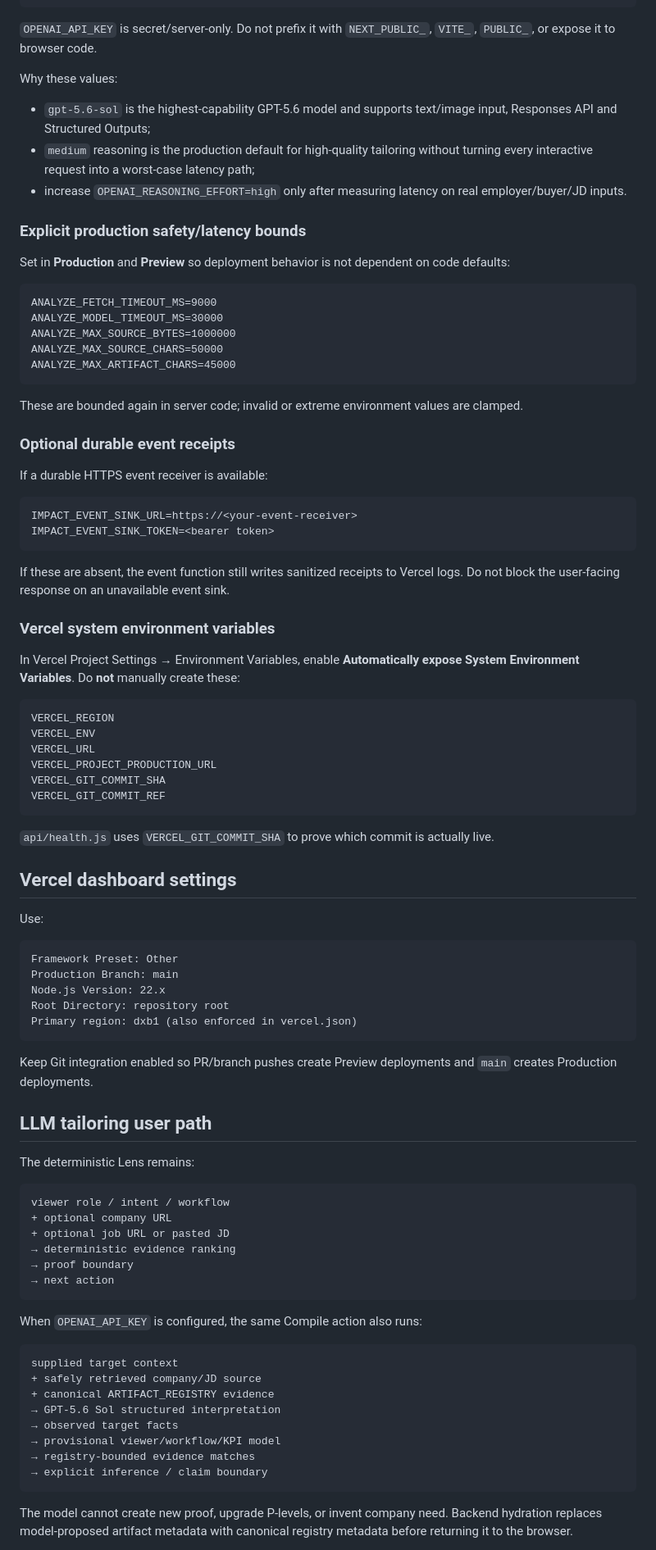
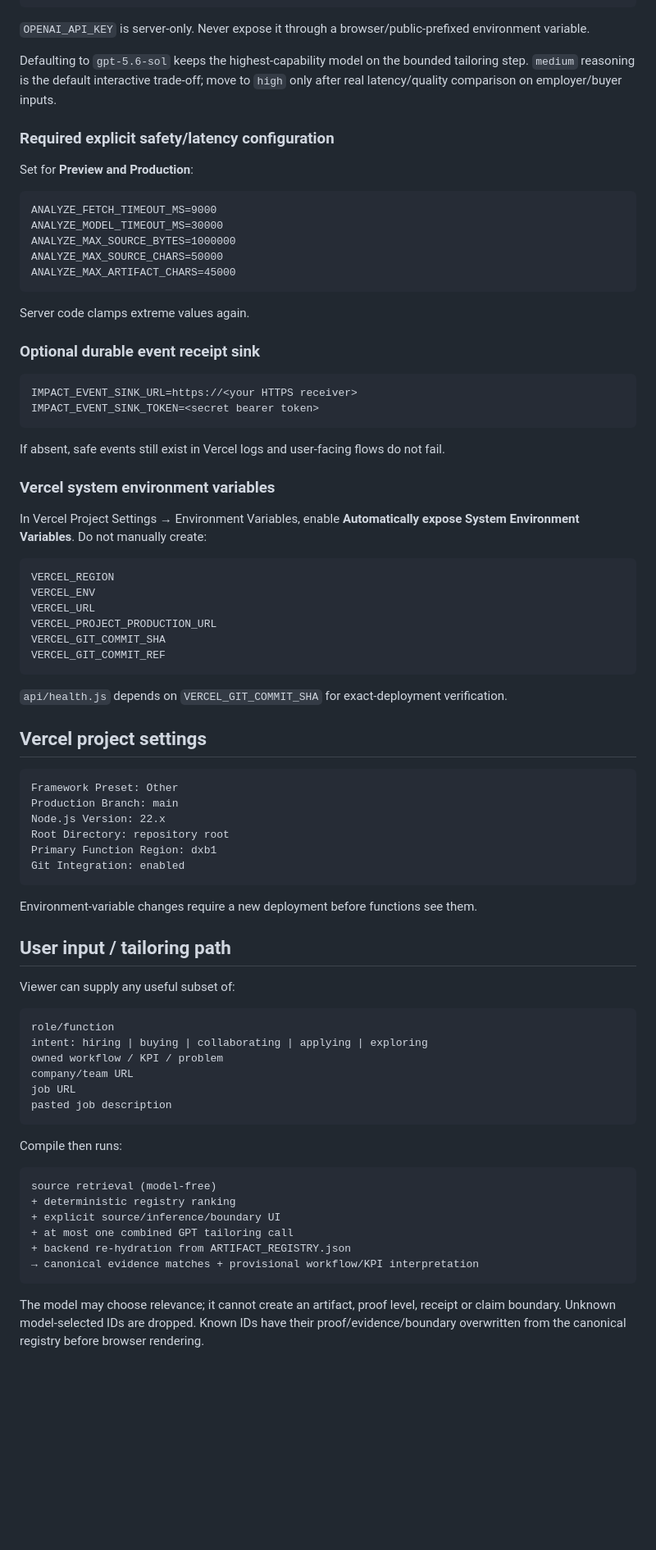
Before and after one commit to leadingproblemsolver/impactwithtaha, a Markdown page: DEPLOY.md, the part around one of its changes. Shown at 82% size. Drawn GitHub-style; blank space fills up the shorter version.

````diff
--- a/DEPLOY.md
+++ b/DEPLOY.md
@@ -89,16 +117,13 @@ OPENAI_REASONING_EFFORT=medium
 OPENAI_MAX_OUTPUT_TOKENS=2200
 ```
 
-`OPENAI_API_KEY` is secret/server-only. Do not prefix it with `NEXT_PUBLIC_`, `VITE_`, `PUBLIC_`, or expose it to browser code.
+`OPENAI_API_KEY` is server-only. Never expose it through a browser/public-prefixed environment variable.
 
-Why these values:
-- `gpt-5.6-sol` is the highest-capability GPT-5.6 model and supports text/image input, Responses API and Structured Outputs;
-- `medium` reasoning is the production default for high-quality tailoring without turning every interactive request into a worst-case latency path;
-- increase `OPENAI_REASONING_EFFORT=high` only after measuring latency on real employer/buyer/JD inputs.
+Defaulting to `gpt-5.6-sol` keeps the highest-capability model on the bounded tailoring step. `medium` reasoning is the default interactive trade-off; move to `high` only after real latency/quality comparison on employer/buyer inputs.
 
-### Explicit production safety/latency bounds
+### Required explicit safety/latency configuration
 
-Set in **Production** and **Preview** so deployment behavior is not dependent on code defaults:
+Set for **Preview and Production**:
 
 ```text
 ANALYZE_FETCH_TIMEOUT_MS=9000
@@ -108,22 +133,20 @@ ANALYZE_MAX_SOURCE_CHARS=50000
 ANALYZE_MAX_ARTIFACT_CHARS=45000
 ```
 
-These are bounded again in server code; invalid or extreme environment values are clamped.
+Server code clamps extreme values again.
 
-### Optional durable event receipts
-
-If a durable HTTPS event receiver is available:
+### Optional durable event receipt sink
 
 ```text
-IMPACT_EVENT_SINK_URL=https://<your-event-receiver>
-IMPACT_EVENT_SINK_TOKEN=<bearer token>
+IMPACT_EVENT_SINK_URL=https://<your HTTPS receiver>
+IMPACT_EVENT_SINK_TOKEN=<secret bearer token>
 ```
 
-If these are absent, the event function still writes sanitized receipts to Vercel logs. Do not block the user-facing response on an unavailable event sink.
+If absent, safe events still exist in Vercel logs and user-facing flows do not fail.
 
 ### Vercel system environment variables
 
-In Vercel Project Settings → Environment Variables, enable **Automatically expose System Environment Variables**. Do **not** manually create these:
+In Vercel Project Settings → Environment Variables, enable **Automatically expose System Environment Variables**. Do not manually create:
 
 ```text
 VERCEL_REGION
@@ -134,47 +157,44 @@ VERCEL_GIT_COMMIT_SHA
 VERCEL_GIT_COMMIT_REF
 ```
 
-`api/health.js` uses `VERCEL_GIT_COMMIT_SHA` to prove which commit is actually live.
+`api/health.js` depends on `VERCEL_GIT_COMMIT_SHA` for exact-deployment verification.
 
-## Vercel dashboard settings
-
-Use:
+## Vercel project settings
 
 ```text
 Framework Preset: Other
 Production Branch: main
 Node.js Version: 22.x
 Root Directory: repository root
-Primary region: dxb1 (also enforced in vercel.json)
+Primary Function Region: dxb1
+Git Integration: enabled
 ```
 
-Keep Git integration enabled so PR/branch pushes create Preview deployments and `main` creates Production deployments.
+Environment-variable changes require a new deployment before functions see them.
 
-## LLM tailoring user path
+## User input / tailoring path
 
-The deterministic Lens remains:
+Viewer can supply any useful subset of:
 
 ```text
-viewer role / intent / workflow
-+ optional company URL
-+ optional job URL or pasted JD
-→ deterministic evidence ranking
-→ proof boundary
-→ next action
+role/function
+intent: hiring | buying | collaborating | applying | exploring
+owned workflow / KPI / problem
+company/team URL
+job URL
+pasted job description
 ```
 
-When `OPENAI_API_KEY` is configured, the same Compile action also runs:
+Compile then runs:
 
 ```text
-supplied target context
-+ safely retrieved company/JD source
-+ canonical ARTIFACT_REGISTRY evidence
-→ GPT-5.6 Sol structured interpretation
-→ observed target facts
-→ provisional viewer/workflow/KPI model
-→ registry-bounded evidence matches
-→ explicit inference / claim boundary
+source retrieval (model-free)
++ deterministic registry ranking
++ explicit source/inference/boundary UI
++ at most one combined GPT tailoring call
++ backend re-hydration from ARTIFACT_REGISTRY.json
+→ canonical evidence matches + provisional workflow/KPI interpretation
 ```
 
-The model cannot create new proof, upgrade P-levels, or invent company need. Backend hydration replaces model-proposed artifact metadata with canonical registry metadata before returning it to the browser.
+The model may choose relevance; it cannot create an artifact, proof level, receipt or claim boundary. Unknown model-selected IDs are dropped. Known IDs have their proof/evidence/boundary overwritten from the canonical registry before browser rendering.
 
````
Also changed, not shown: other parts of DEPLOY.md (+152 -96 lines).
